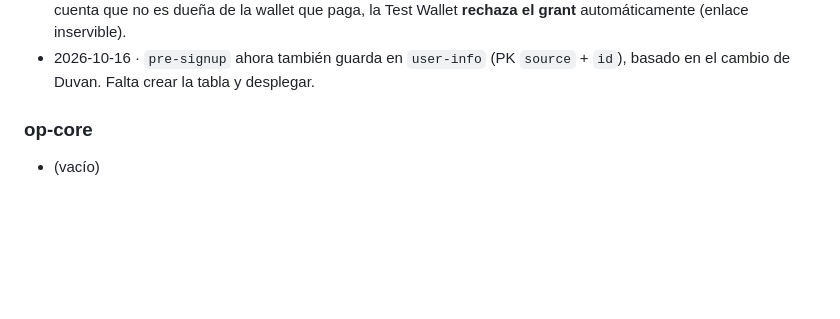
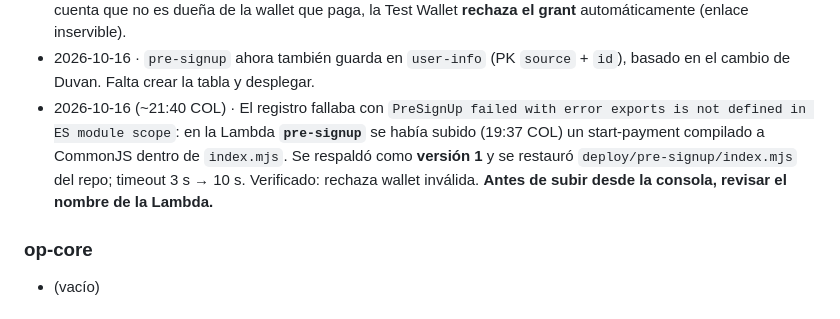
Before and after one commit to Galactic-AIMA/interledger-natillera-sinfronteras-frontend, a Markdown page: MEMORY.md, the part around the change. Rendered like a GitHub page; blank space fills up the shorter version.

Commit message:
docs(memory): pre-signup tenía código de start-payment; restaurado
Co-Authored-By: Claude Opus 5.5 <noreply@anthropic.com>

```diff
--- a/MEMORY.md
+++ b/MEMORY.md
@@ -153,6 +153,11 @@ Decisiones técnicas aún sin tomar:
   la Test Wallet **rechaza el grant** automáticamente (enlace inservible).
 - 2026-10-16 · `pre-signup` ahora también guarda en `user-info` (PK `source` + `id`), basado en el
   cambio de Duvan. Falta crear la tabla y desplegar.
+- 2026-10-16 (~21:40 COL) · El registro fallaba con `PreSignUp failed with error exports is not
+  defined in ES module scope`: en la Lambda **`pre-signup`** se había subido (19:37 COL) un
+  start-payment compilado a CommonJS dentro de `index.mjs`. Se respaldó como **versión 1** y se
+  restauró `deploy/pre-signup/index.mjs` del repo; timeout 3 s → 10 s. Verificado: rechaza wallet
+  inválida. **Antes de subir desde la consola, revisar el nombre de la Lambda.**
 
 ### op-core
 - (vacío)
```
